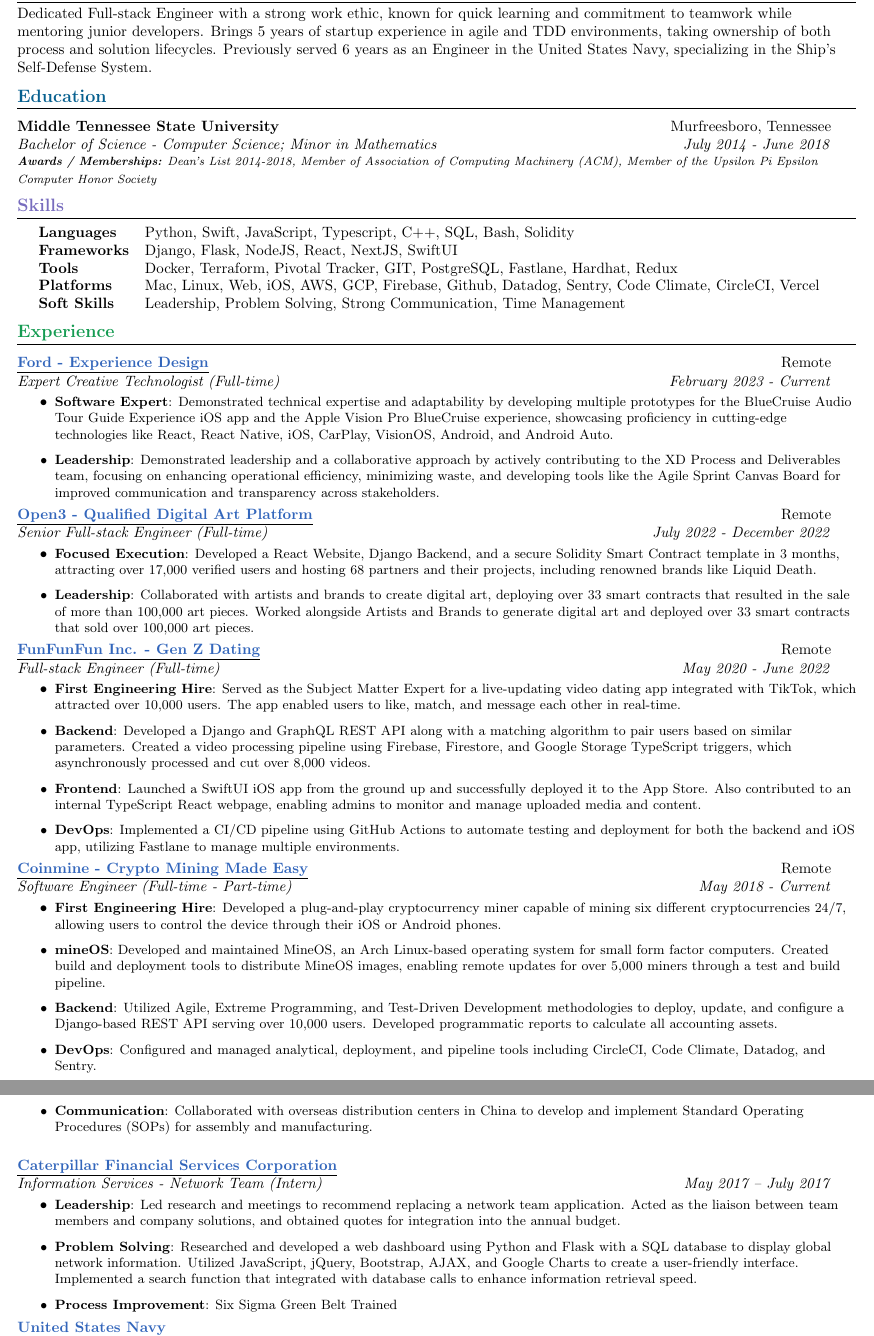
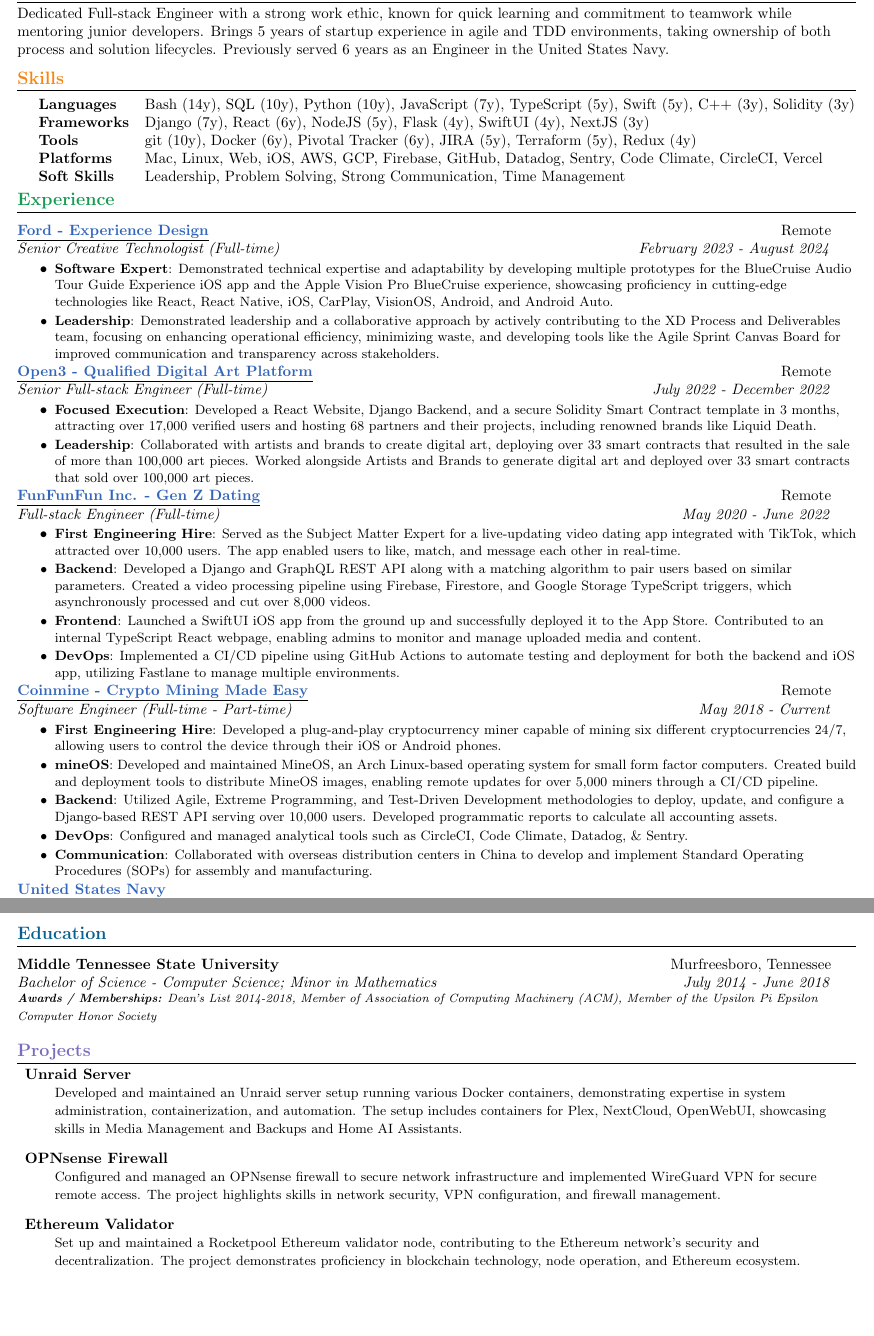
Before and after one commit to vanities/resume, a LaTeX document (main.tex): two parts of pages 1 and 2 of 2, joined at a grey line, cut so that both start at the same text, the shorter picture padded with empty space. The pictures show the PDF file main.pdf that the author committed with the source.

Commit message:
move education to bottom, add projects, remove CAT

```diff
--- a/main.tex
+++ b/main.tex
@@ -126,4 +115,6 @@
-\hspace{0.5cm}\textbf{Tools} & Docker, Terraform, Pivotal Tracker, GIT, PostgreSQL, Fastlane, Hardhat, Redux \\
-\hspace{0.5cm}\textbf{Platforms} & Mac, Linux, Web, iOS, AWS, GCP, Firebase, Github, Datadog, Sentry, Code Climate, CircleCI, Vercel \\
+\hspace{0.5cm}\textbf{Languages} & Bash (14y), SQL (10y), Python (10y), JavaScript (7y), TypeScript (5y), Swift (5y), C++ (3y), Solidity (3y) \\
+\hspace{0.5cm}\textbf{Frameworks} & Django (7y), React (6y), NodeJS (5y), Flask (4y), SwiftUI (4y), NextJS (3y) \\
+\hspace{0.5cm}\textbf{Tools} & git (10y), Docker (6y), Pivotal Tracker (6y), JIRA (5y), Terraform (5y), Redux (4y) \\
+\hspace{0.5cm}\textbf{Platforms} & Mac, Linux, Web, iOS, AWS, GCP, Firebase, GitHub, Datadog, Sentry, Code Climate, CircleCI, Vercel \\
 \hspace{0.5cm}\textbf{Soft Skills} & Leadership, Problem Solving, Strong Communication, Time Management \\
 \end{tabular}
@@ -135,7 +127,7 @@
 
   %----------FORD-----------------
   \resumeSubheading{\underline{\href{http://ford.com}{Ford - Experience Design}}}{Remote}
-    {Expert Creative Technologist (Full-time)}{February 2023 - Current}
+    {Senior Creative Technologist (Full-time)}{February 2023 - August 2024}
     \resumeItemListStart
           \resumeItem{Software Expert}
           {Demonstrated technical expertise and adaptability by developing multiple prototypes for the BlueCruise Audio Tour Guide Experience iOS app and the Apple Vision Pro BlueCruise experience, showcasing proficiency in cutting-edge technologies like React, React Native, iOS, CarPlay, VisionOS, Android, and Android Auto.}
@@ -162,7 +154,7 @@
           \resumeItem{Backend}
           {Developed a Django and GraphQL REST API along with a matching algorithm to pair users based on similar parameters. Created a video processing pipeline using Firebase, Firestore, and Google Storage TypeScript triggers, which asynchronously processed and cut over 8,000 videos.}
           \resumeItem{Frontend}
-          {Launched a SwiftUI iOS app from the ground up and successfully deployed it to the App Store. Also contributed to an internal TypeScript React webpage, enabling admins to monitor and manage uploaded media and content.}
+          {Launched a SwiftUI iOS app from the ground up and successfully deployed it to the App Store. Contributed to an internal TypeScript React webpage, enabling admins to monitor and manage uploaded media and content.}
           \resumeItem{DevOps}
           {Implemented a CI/CD pipeline using GitHub Actions to automate testing and deployment for both the backend and iOS app, utilizing Fastlane to manage multiple environments.}
       \resumeItemListEnd
@@ -175,26 +167,13 @@
         \resumeItem{First Engineering Hire}
         {Developed a plug-and-play cryptocurrency miner capable of mining six different cryptocurrencies 24/7, allowing users to control the device through their iOS or Android phones.}
         \resumeItem{mineOS}
-        {Developed and maintained MineOS, an Arch Linux-based operating system for small form factor computers. Created build and deployment tools to distribute MineOS images, enabling remote updates for over 5,000 miners through a test and build pipeline.}
+        {Developed and maintained MineOS, an Arch Linux-based operating system for small form factor computers. Created build and deployment tools to distribute MineOS images, enabling remote updates for over 5,000 miners through a CI/CD pipeline.}
         \resumeItem{Backend}
         {Utilized Agile, Extreme Programming, and Test-Driven Development methodologies to deploy, update, and configure a Django-based REST API serving over 10,000 users. Developed programmatic reports to calculate all accounting assets.}
         \resumeItem{DevOps}
-        {Configured and managed analytical, deployment, and pipeline tools including CircleCI, Code Climate, Datadog, and Sentry.}
+        {Configured and managed analytical tools such as CircleCI, Code Climate, Datadog, \& Sentry.}
         \resumeItem{Communication}
         {Collaborated with overseas distribution centers in China to develop and implement Standard Operating Procedures (SOPs) for assembly and manufacturing.}
-		\resumeItemListEnd
-\vspace{10pt}
-
-    %----------CAT-----------------
-    \resumeSubheading
-    {\underline{\href{https://www.catfinancial.com/en_US.html/}{Caterpillar Financial Services Corporation}}}{}
-		{Information Services - Network Team (Intern)}{May 2017 – July 2017}
-		\resumeItemListStart
-        \resumeItem{Leadership}
-        {Led research and meetings to recommend replacing a network team application. Acted as the liaison between team members and company solutions, and obtained quotes for integration into the annual budget.}
-        \resumeItem{Problem Solving}
-        {Researched and developed a web dashboard using Python and Flask with a SQL database to display global network information. Utilized JavaScript, jQuery, Bootstrap, AJAX, and Google Charts to create a user-friendly interface. Implemented a search function that integrated with database calls to enhance information retrieval speed.}
-         \resumeItem{Process Improvement}{Six Sigma Green Belt Trained}
 		\resumeItemListEnd
 
  %----------NAVY-----------------
@@ -213,5 +192,28 @@
 		\resumeItemListEnd
 \resumeSubHeadingListEnd
 
+%-----------EDUCATION-----------------
+{\color{MidnightBlue} \section{\textbf{Education}}}
+  \resumeSubHeadingListStart
+    \resumeSubheading
+      {Middle Tennessee State University}{Murfreesboro, Tennessee}
+      {Bachelor of Science - Computer Science; Minor in Mathematics}{July 2014 - June 2018}
+      \vspace{5pt}
+      {\scriptsize \textit{ \footnotesize{\newline{}\textbf{Awards / Memberships:} Dean’s List 2014-2018, Member of Association of Computing Machinery (ACM), Member of the Upsilon Pi Epsilon Computer Honor Society}}}
+    \resumeSubHeadingListEnd
+  \vspace{5pt}
+
+%-----------PROJECTS-----------------
+{\color{Periwinkle} \section{\textbf{Projects}}}
+  \begin{description}
+    \item \textbf{Unraid Server} \\
+  {\small Developed and maintained an Unraid server setup running various Docker containers, demonstrating expertise in system administration, containerization, and automation. The setup includes containers for Plex, NextCloud, OpenWebUI, showcasing skills in Media Management and Backups and Home AI Assistants.}
+\item \textbf{OPNsense Firewall} \\
+{\small Configured and managed an OPNsense firewall to secure network infrastructure and implemented WireGuard VPN for secure remote access. The project highlights skills in network security, VPN configuration, and firewall management.}
+\item \textbf{Ethereum Validator} \\
+{\small Set up and maintained a Rocketpool Ethereum validator node, contributing to the Ethereum network's security and decentralization. The project demonstrates proficiency in blockchain technology, node operation, and Ethereum ecosystem.}
+\end{description}
+
+
 %-----------PROJECTS-----------------
 \end{document}
```
Also changed, not shown: Gemini-Senior.pdf (added), Makefile, coverletter.pdf (deleted), main.pdf, main.tex (26 more changed lines), 8 other files.
